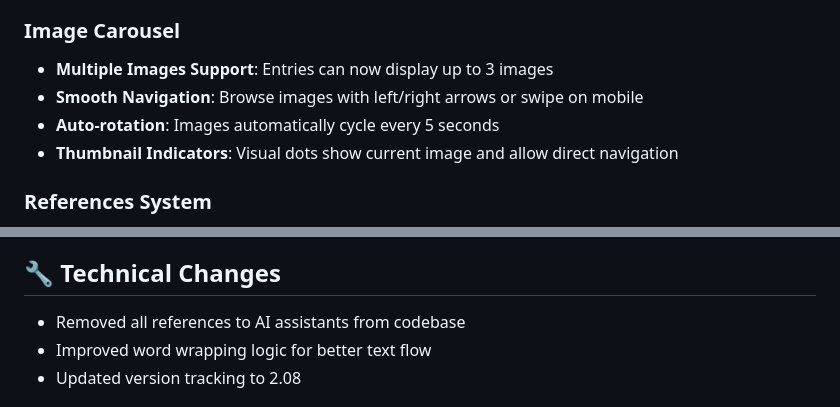
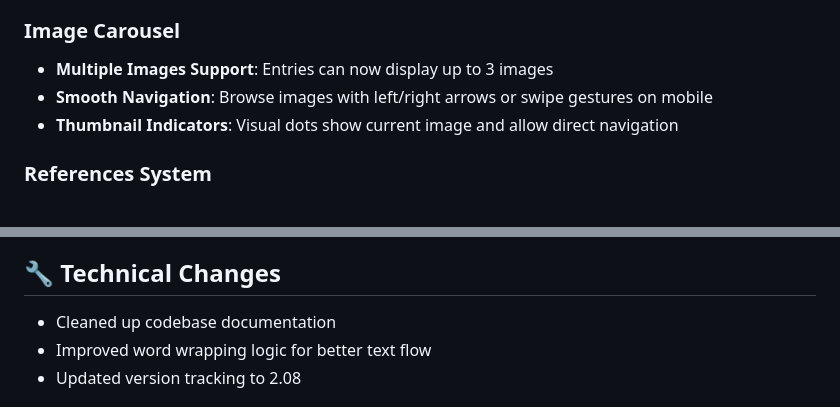
Before and after one commit to danieledge/Fogh-timeline, a Markdown page: RELEASE_NOTES_v2.08.md, 2 parts joined by grey strips. Rendered like a GitHub page.

Commit message:
Clean up release notes for accuracy - Removed auto-rotation feature reference (not implemented) - Removed AI assistant references from technical changes - Verified all listed features are actually present in codebase - More accurate documentation of actual functionality

```diff
--- a/RELEASE_NOTES_v2.08.md
+++ b/RELEASE_NOTES_v2.08.md
@@ -11,8 +11,7 @@
 
 ### Image Carousel
 - **Multiple Images Support**: Entries can now display up to 3 images
-- **Smooth Navigation**: Browse images with left/right arrows or swipe on mobile
-- **Auto-rotation**: Images automatically cycle every 5 seconds
+- **Smooth Navigation**: Browse images with left/right arrows or swipe gestures on mobile
 - **Thumbnail Indicators**: Visual dots show current image and allow direct navigation
 
 ### References System
@@ -66,7 +65,7 @@
 - Ensured references key modal is always collapsed when opened
 
 ## 🔧 Technical Changes
-- Removed all references to AI assistants from codebase
+- Cleaned up codebase documentation
 - Improved word wrapping logic for better text flow
 - Updated version tracking to 2.08
 
```
